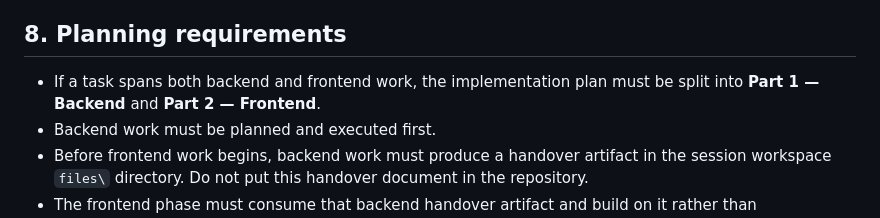
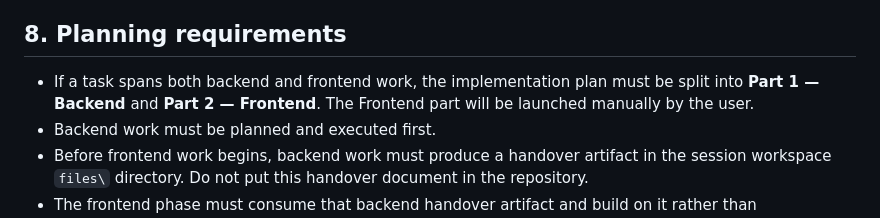
Before and after one commit to davidkaya/aryx, a Markdown page: AGENTS.md, the part around the change. Drawn GitHub-style.

Commit message:
docs: update agent guidelines

```diff
--- a/AGENTS.md
+++ b/AGENTS.md
@@ -156,7 +156,7 @@ Every interactive component must include basic accessibility:
 
 ## 8. Planning requirements
 
-- If a task spans both backend and frontend work, the implementation plan must be split into **Part 1 — Backend** and **Part 2 — Frontend**.
+- If a task spans both backend and frontend work, the implementation plan must be split into **Part 1 — Backend** and **Part 2 — Frontend**. The Frontend part will be launched manually by the user.
 - Backend work must be planned and executed first.
 - Before frontend work begins, backend work must produce a handover artifact in the session workspace `files\` directory. Do not put this handover document in the repository.
 - The frontend phase must consume that backend handover artifact and build on it rather than rediscovering backend contracts from scratch.
```
